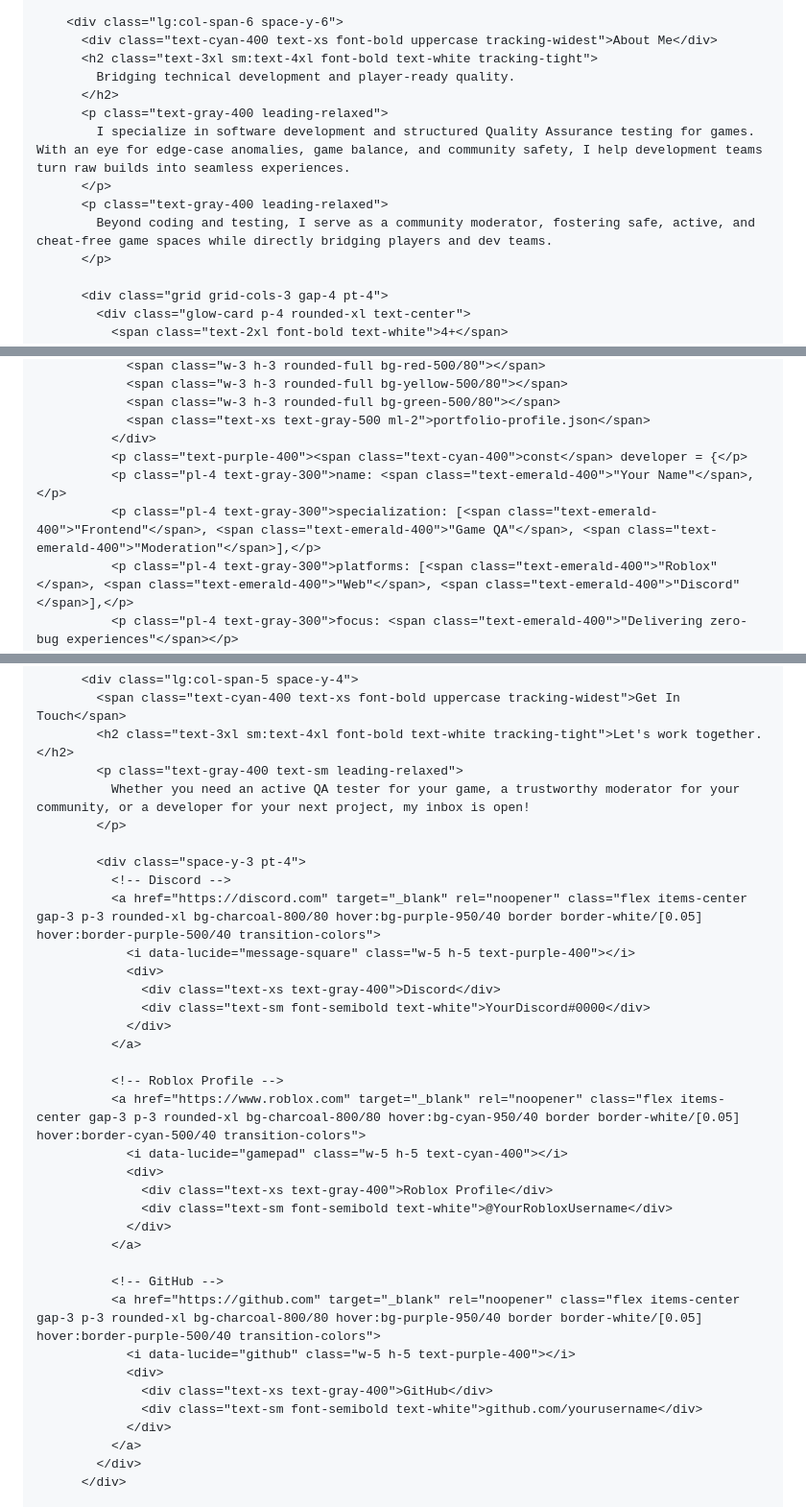
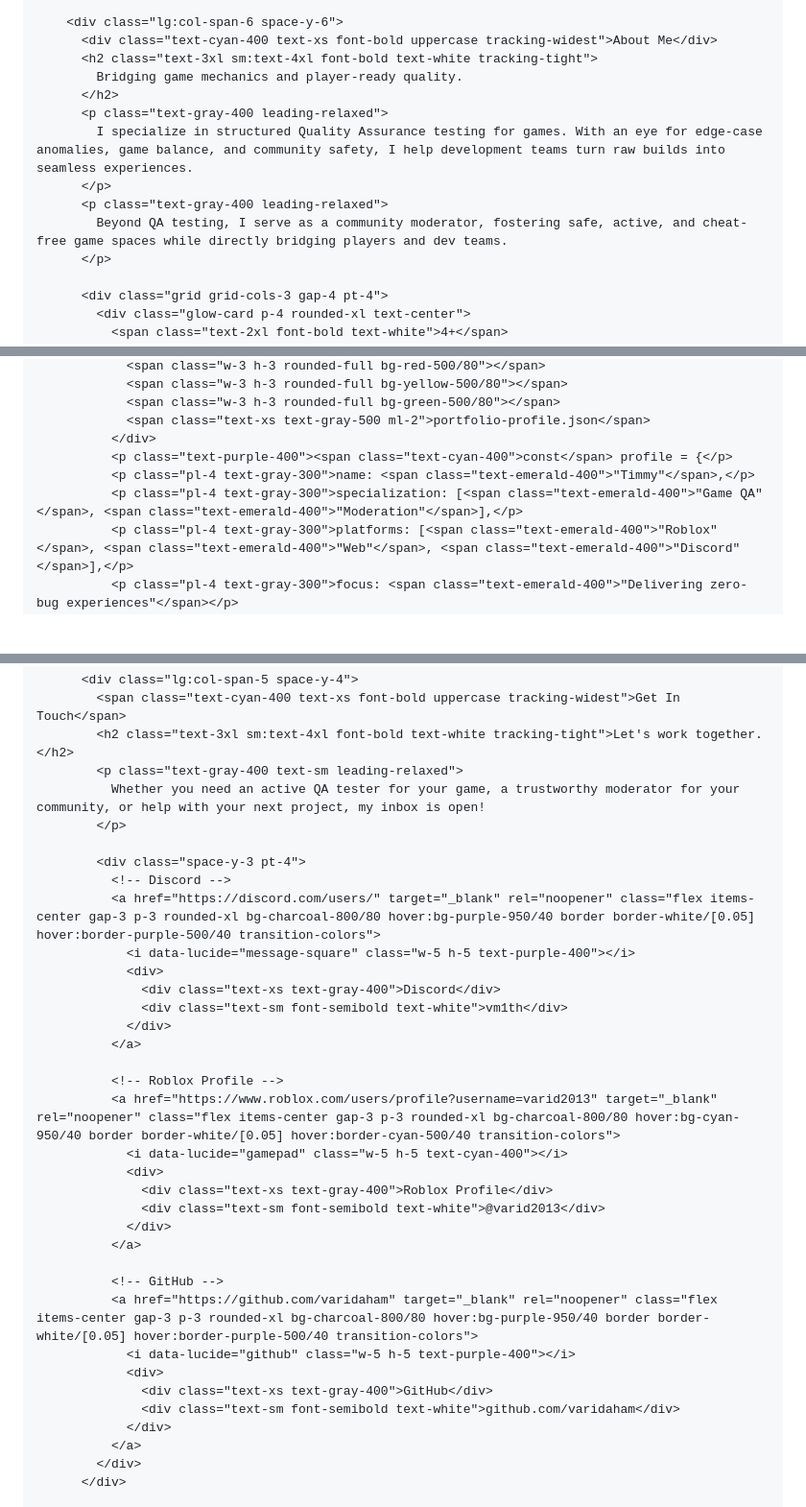
Before and after one commit to varidaham/varidaham.github.io, a Markdown page: README.md, 3 parts joined by grey strips. Shown at 96% size. Drawn GitHub-style; blank space fills up the shorter version.

```diff
--- a/README.md
+++ b/README.md
@@ -156,13 +147,13 @@
         <div class="lg:col-span-6 space-y-6">
           <div class="text-cyan-400 text-xs font-bold uppercase tracking-widest">About Me</div>
           <h2 class="text-3xl sm:text-4xl font-bold text-white tracking-tight">
-            Bridging technical development and player-ready quality.
+            Bridging game mechanics and player-ready quality.
           </h2>
           <p class="text-gray-400 leading-relaxed">
-            I specialize in software development and structured Quality Assurance testing for games. With an eye for edge-case anomalies, game balance, and community safety, I help development teams turn raw builds into seamless experiences.
+            I specialize in structured Quality Assurance testing for games. With an eye for edge-case anomalies, game balance, and community safety, I help development teams turn raw builds into seamless experiences.
           </p>
           <p class="text-gray-400 leading-relaxed">
-            Beyond coding and testing, I serve as a community moderator, fostering safe, active, and cheat-free game spaces while directly bridging players and dev teams.
+            Beyond QA testing, I serve as a community moderator, fostering safe, active, and cheat-free game spaces while directly bridging players and dev teams.
           </p>
 
           <div class="grid grid-cols-3 gap-4 pt-4">
@@ -190,9 +181,9 @@
                 <span class="w-3 h-3 rounded-full bg-green-500/80"></span>
                 <span class="text-xs text-gray-500 ml-2">portfolio-profile.json</span>
               </div>
-              <p class="text-purple-400"><span class="text-cyan-400">const</span> developer = {</p>
-              <p class="pl-4 text-gray-300">name: <span class="text-emerald-400">"Your Name"</span>,</p>
-              <p class="pl-4 text-gray-300">specialization: [<span class="text-emerald-400">"Frontend"</span>, <span class="text-emerald-400">"Game QA"</span>, <span class="text-emerald-400">"Moderation"</span>],</p>
+              <p class="text-purple-400"><span class="text-cyan-400">const</span> profile = {</p>
+              <p class="pl-4 text-gray-300">name: <span class="text-emerald-400">"Timmy"</span>,</p>
+              <p class="pl-4 text-gray-300">specialization: [<span class="text-emerald-400">"Game QA"</span>, <span class="text-emerald-400">"Moderation"</span>],</p>
               <p class="pl-4 text-gray-300">platforms: [<span class="text-emerald-400">"Roblox"</span>, <span class="text-emerald-400">"Web"</span>, <span class="text-emerald-400">"Discord"</span>],</p>
               <p class="pl-4 text-gray-300">focus: <span class="text-emerald-400">"Delivering zero-bug experiences"</span></p>
               <p class="text-purple-400">};</p>
@@ -508,34 +484,34 @@
             <span class="text-cyan-400 text-xs font-bold uppercase tracking-widest">Get In Touch</span>
             <h2 class="text-3xl sm:text-4xl font-bold text-white tracking-tight">Let's work together.</h2>
             <p class="text-gray-400 text-sm leading-relaxed">
-              Whether you need an active QA tester for your game, a trustworthy moderator for your community, or a developer for your next project, my inbox is open!
+              Whether you need an active QA tester for your game, a trustworthy moderator for your community, or help with your next project, my inbox is open!
             </p>
 
             <div class="space-y-3 pt-4">
               <!-- Discord -->
-              <a href="https://discord.com" target="_blank" rel="noopener" class="flex items-center gap-3 p-3 rounded-xl bg-charcoal-800/80 hover:bg-purple-950/40 border border-white/[0.05] hover:border-purple-500/40 transition-colors">
+              <a href="https://discord.com/users/" target="_blank" rel="noopener" class="flex items-center gap-3 p-3 rounded-xl bg-charcoal-800/80 hover:bg-purple-950/40 border border-white/[0.05] hover:border-purple-500/40 transition-colors">
                 <i data-lucide="message-square" class="w-5 h-5 text-purple-400"></i>
                 <div>
                   <div class="text-xs text-gray-400">Discord</div>
-                  <div class="text-sm font-semibold text-white">YourDiscord#0000</div>
+                  <div class="text-sm font-semibold text-white">vm1th</div>
                 </div>
               </a>
 
               <!-- Roblox Profile -->
-              <a href="https://www.roblox.com" target="_blank" rel="noopener" class="flex items-center gap-3 p-3 rounded-xl bg-charcoal-800/80 hover:bg-cyan-950/40 border border-white/[0.05] hover:border-cyan-500/40 transition-colors">
+              <a href="https://www.roblox.com/users/profile?username=varid2013" target="_blank" rel="noopener" class="flex items-center gap-3 p-3 rounded-xl bg-charcoal-800/80 hover:bg-cyan-950/40 border border-white/[0.05] hover:border-cyan-500/40 transition-colors">
                 <i data-lucide="gamepad" class="w-5 h-5 text-cyan-400"></i>
                 <div>
                   <div class="text-xs text-gray-400">Roblox Profile</div>
-                  <div class="text-sm font-semibold text-white">@YourRobloxUsername</div>
+                  <div class="text-sm font-semibold text-white">@varid2013</div>
                 </div>
               </a>
 
               <!-- GitHub -->
-              <a href="https://github.com" target="_blank" rel="noopener" class="flex items-center gap-3 p-3 rounded-xl bg-charcoal-800/80 hover:bg-purple-950/40 border border-white/[0.05] hover:border-purple-500/40 transition-colors">
+              <a href="https://github.com/varidaham" target="_blank" rel="noopener" class="flex items-center gap-3 p-3 rounded-xl bg-charcoal-800/80 hover:bg-purple-950/40 border border-white/[0.05] hover:border-purple-500/40 transition-colors">
                 <i data-lucide="github" class="w-5 h-5 text-purple-400"></i>
                 <div>
                   <div class="text-xs text-gray-400">GitHub</div>
-                  <div class="text-sm font-semibold text-white">github.com/yourusername</div>
+                  <div class="text-sm font-semibold text-white">github.com/varidaham</div>
                 </div>
               </a>
             </div>
```
Also changed, not shown: other parts of README.md (+23 -49 lines).
